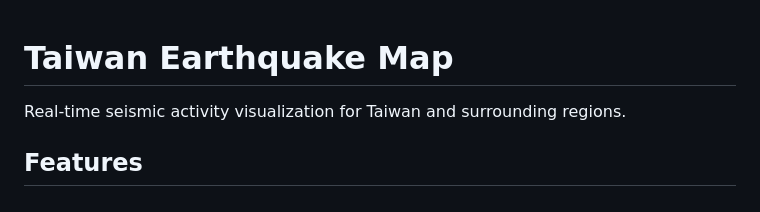
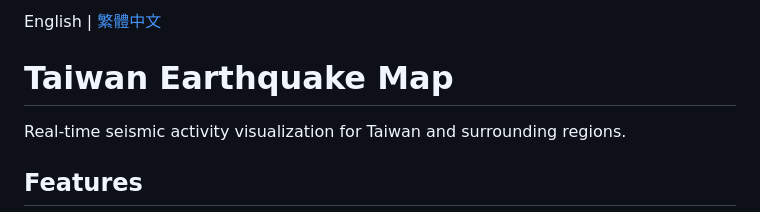
Before and after one commit to iilha/earthquake, a Markdown page: README.md, the part around the change. GitHub-like rendering.

Commit message:
Add Traditional Chinese README (README_zh.md)
- README_zh.md: 繁體中文版專案說明文件
- README.md: add language toggle link (English | 繁體中文)

```diff
--- a/README.md
+++ b/README.md
@@ -1,3 +1,5 @@
+English | [繁體中文](README_zh.md)
+
 # Taiwan Earthquake Map
 
 Real-time seismic activity visualization for Taiwan and surrounding regions.
```
Also changed, not shown: README_zh.md (added, +108 -0 lines).
